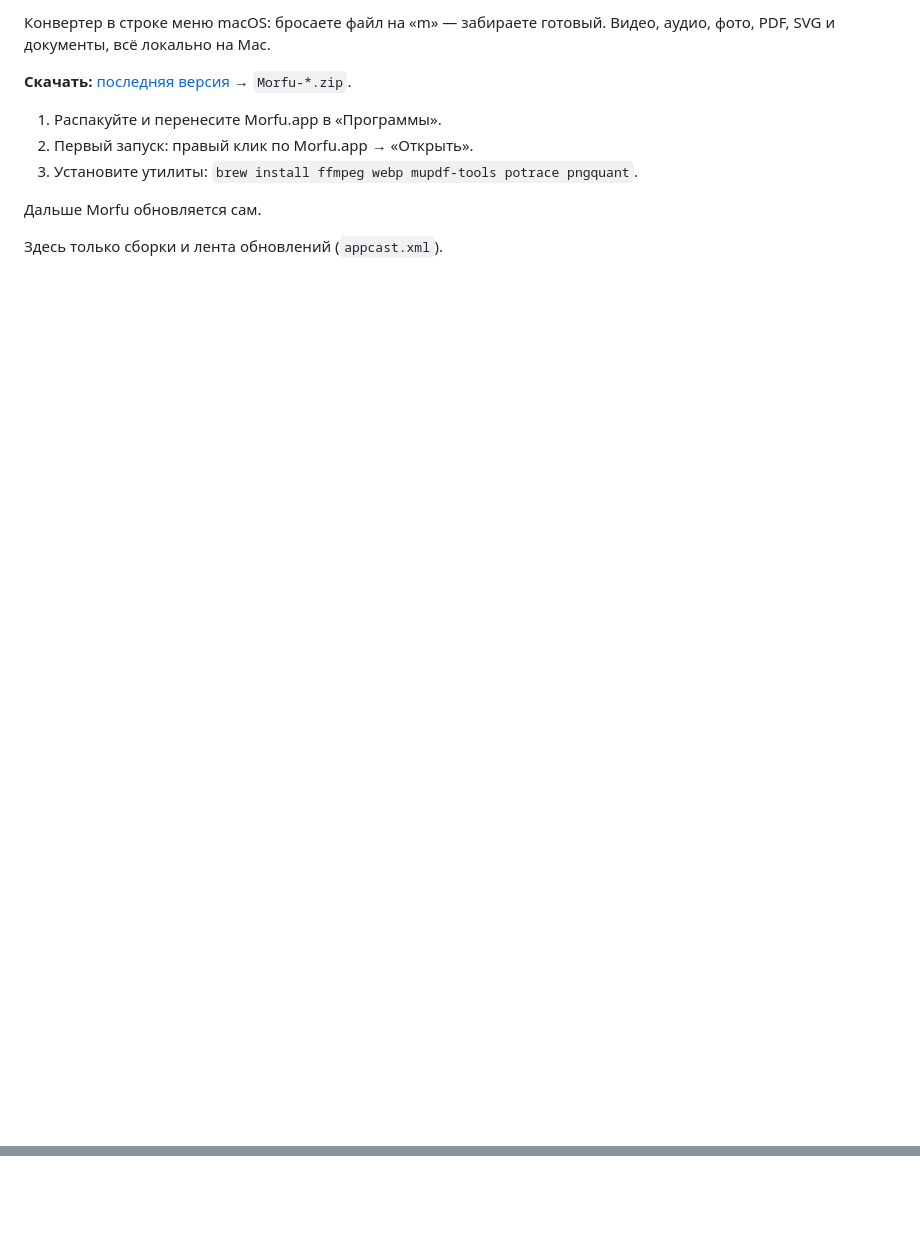
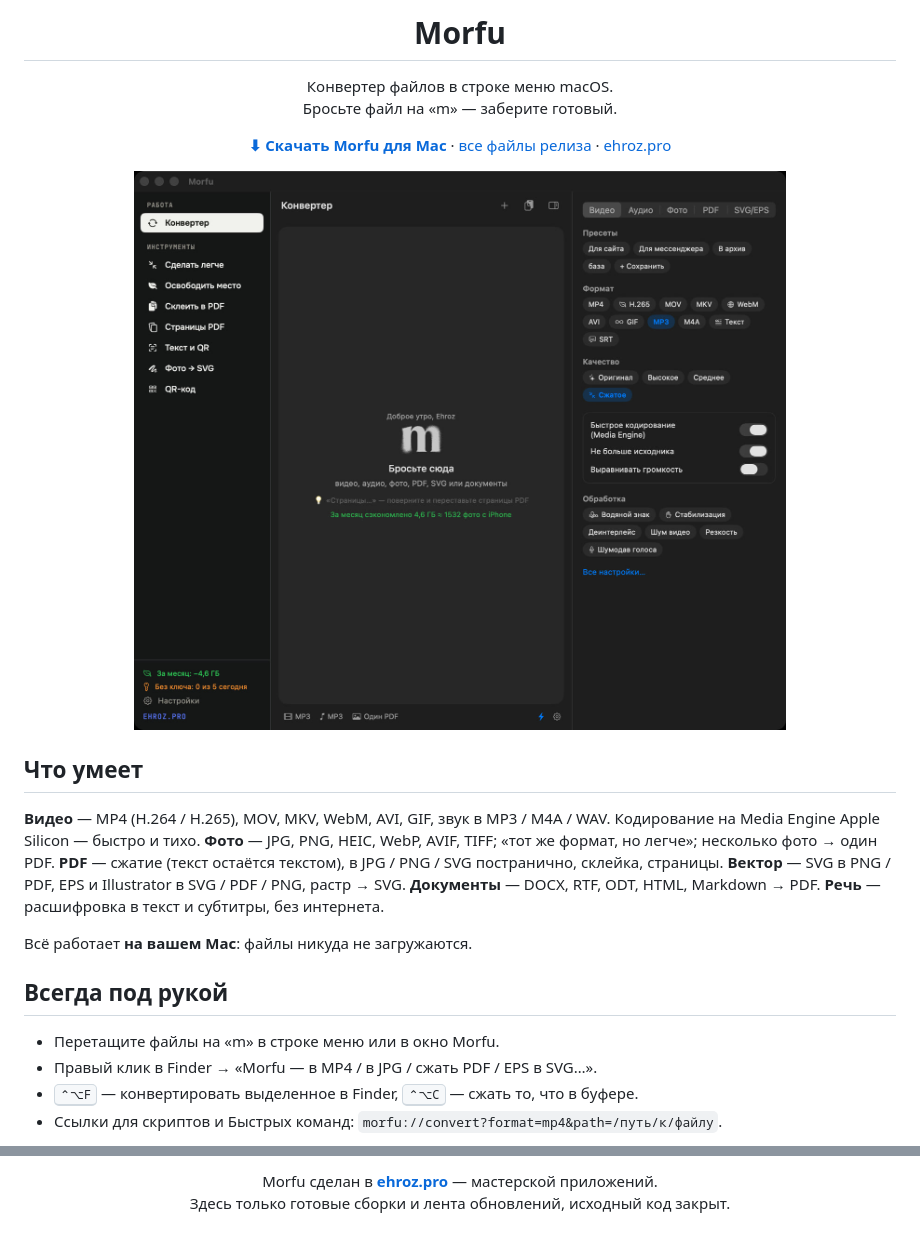
Before and after one commit to ehroz1/morfu-releases, a Markdown page: README.md, 2 parts joined by grey strips. GitHub-like rendering; pictures changed too: img/window.jpg (added); blank space fills up the shorter version.

Commit message:
Новая страница: скриншоты, установка из DMG, автообновления, ссылка на ehroz.pro; копия Morfu.dmg без версии

```diff
--- a/README.md
+++ b/README.md
@@ -2,12 +2,25 @@
 
-Конвертер в строке меню macOS: бросаете файл на «m» — забираете готовый. Видео, аудио, фото, PDF, SVG и документы, всё локально на Mac.
+<h1 align="center">Morfu</h1>
+<p align="center">Конвертер файлов в строке меню macOS.<br>Бросьте файл на «m» — заберите готовый.</p>
 
-**Скачать:** [последняя версия](https://github.com/ehroz1/morfu-releases/releases/latest) → `Morfu-*.zip`.
+<p align="center"><a href="https://github.com/ehroz1/morfu-releases/releases/latest/download/Morfu.dmg"><b>⬇︎ Скачать Morfu для Mac</b></a> · <a href="https://github.com/ehroz1/morfu-releases/releases/latest">все файлы релиза</a> · <a href="https://ehroz.pro">ehroz.pro</a></p>
 
-1. Распакуйте и перенесите Morfu.app в «Программы».
-2. Первый запуск: правый клик по Morfu.app → «Открыть».
-3. Установите утилиты: `brew install ffmpeg webp mupdf-tools potrace pngquant`.
+<p align="center"><img src="img/window.jpg" width="720" alt="Главное окно Morfu: конвертер, инструменты и настройки формата"></p>
 
-Дальше Morfu обновляется сам.
+## Что умеет
 
-Здесь только сборки и лента обновлений (`appcast.xml`).
+**Видео** — MP4 (H.264 / H.265), MOV, MKV, WebM, AVI, GIF, звук в MP3 / M4A / WAV. Кодирование на Media Engine Apple Silicon — быстро и тихо.
+**Фото** — JPG, PNG, HEIC, WebP, AVIF, TIFF; «тот же формат, но легче»; несколько фото → один PDF.
+**PDF** — сжатие (текст остаётся текстом), в JPG / PNG / SVG постранично, склейка, страницы.
+**Вектор** — SVG в PNG / PDF, EPS и Illustrator в SVG / PDF / PNG, растр → SVG.
+**Документы** — DOCX, RTF, ODT, HTML, Markdown → PDF. **Речь** — расшифровка в текст и субтитры, без интернета.
+
+Всё работает **на вашем Mac**: файлы никуда не загружаются.
+
+## Всегда под рукой
+
+- Перетащите файлы на «m» в строке меню или в окно Morfu.
+- Правый клик в Finder → «Morfu — в MP4 / в JPG / сжать PDF / EPS в SVG…».
+- <kbd>⌃⌥F</kbd> — конвертировать выделенное в Finder, <kbd>⌃⌥C</kbd> — сжать то, что в буфере.
+- Ссылки для скриптов и Быстрых команд: `morfu://convert?format=mp4&path=/путь/к/файлу`.
+
@@ -13,0 +57 @@
+<p align="center">Morfu сделан в <a href="https://ehroz.pro"><b>ehroz.pro</b></a> — мастерской приложений.<br>Здесь только готовые сборки и лента обновлений, исходный код закрыт.</p>
```
Also changed, not shown: other parts of README.md (+31 -1 lines), img/icon-256.png (added), img/installer.png (added), img/settings.jpg (added), img/tour.jpg (added), 1 other file.
